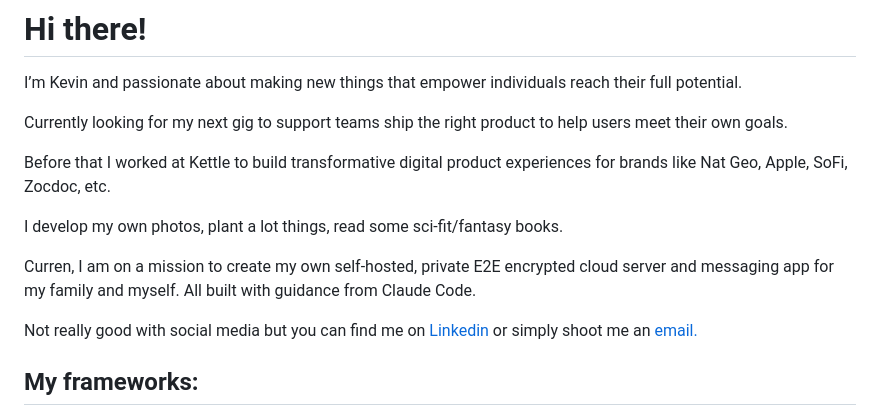
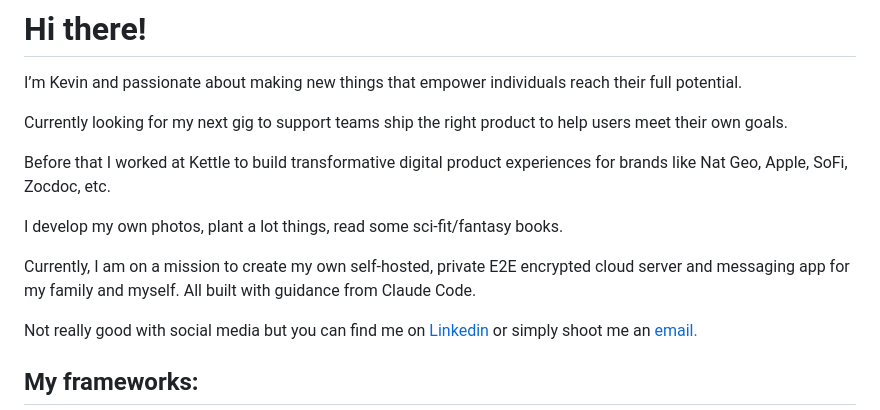
Before and after one commit to chief-sotr/chief-sotr.github.io, a Markdown page: README.md, the part around the change. Drawn GitHub-style.

```diff
--- a/README.md
+++ b/README.md
@@ -8,7 +8,7 @@ Before that I worked at Kettle to build transformative digital product experienc
 
 I develop my own photos, plant a lot things, read some sci-fit/fantasy books.
 
-Curren, I am on a mission to create my own self-hosted, private E2E encrypted cloud server and messaging app for my family and myself. All built with guidance from Claude Code.
+Currently, I am on a mission to create my own self-hosted, private E2E encrypted cloud server and messaging app for my family and myself. All built with guidance from Claude Code.
 
 Not really good with social media but you can find me on <a href="https://www.linkedin.com/in/kevinvillert/">Linkedin</a> or simply shoot me an <a href="mailto:chief@sundayontheroof.com">email.
 
```
